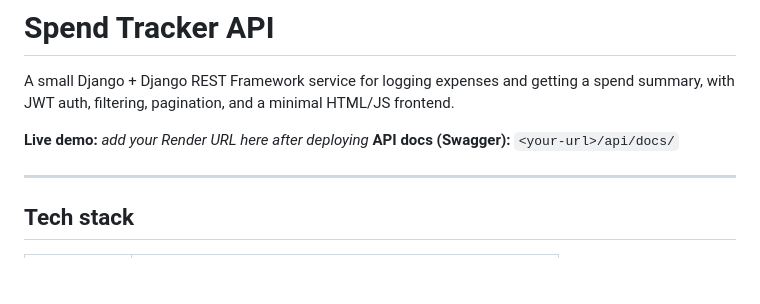
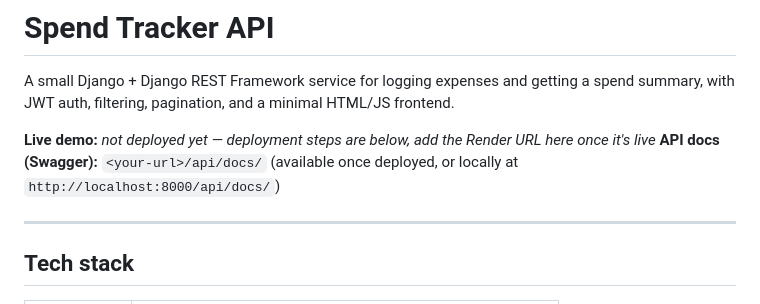
Before and after one commit to ankitojha17/spend-tracker, a Markdown page: spend_tracker/README.md, the part around the change. Rendered like a GitHub page; blank space fills up the shorter version.

```diff
--- a/spend_tracker/README.md
+++ b/spend_tracker/README.md
@@ -2,8 +2,8 @@
 
 A small Django + Django REST Framework service for logging expenses and getting a spend summary, with JWT auth, filtering, pagination, and a minimal HTML/JS frontend.
 
-**Live demo:** _add your Render URL here after deploying_
-**API docs (Swagger):** `<your-url>/api/docs/`
+**Live demo:** _not deployed yet — deployment steps are below, add the Render URL here once it's live_
+**API docs (Swagger):** `<your-url>/api/docs/` (available once deployed, or locally at `http://localhost:8000/api/docs/`)
 
 ---
 
```
